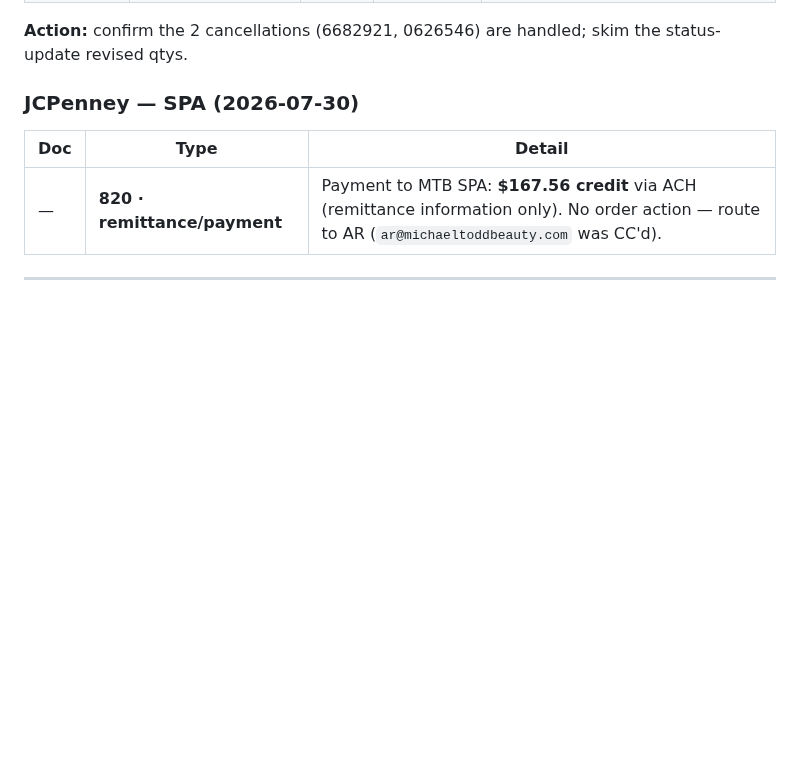
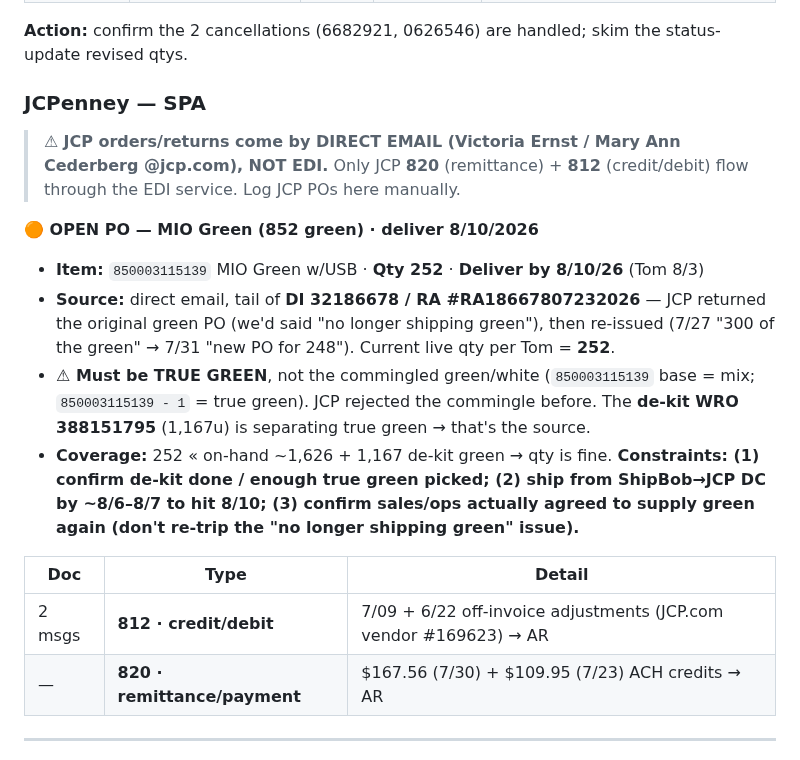
Before and after one commit to tjsapia91/supplychainbrain, a Markdown page: 01 Purchasing & Inventory/(C) EDI Retail Orders Tracker.md, the part around the change. GitHub-like rendering; blank space fills up the shorter version.

Commit message:
Log JCP MIO Green order (252u, deliver 8/10) + JCP-is-email-not-EDI note
Co-Authored-By: Claude Opus 4.8 <noreply@anthropic.com>

```diff
--- a/01 Purchasing & Inventory/(C) EDI Retail Orders Tracker.md
+++ b/01 Purchasing & Inventory/(C) EDI Retail Orders Tracker.md
@@ -48,10 +48,19 @@ Retailer · Brand · **PO #** · Type (New / Change-update / Change-cancel) · P
 
 **Action:** confirm the 2 cancellations (6682921, 0626546) are handled; skim the status-update revised qtys.
 
-### JCPenney — SPA (2026-07-30)
+### JCPenney — SPA
+> ⚠ **JCP orders/returns come by DIRECT EMAIL (Victoria Ernst / Mary Ann Cederberg @jcp.com), NOT EDI.** Only JCP **820** (remittance) + **812** (credit/debit) flow through the EDI service. Log JCP POs here manually.
+
+**🟠 OPEN PO — MIO Green (852 green) · deliver 8/10/2026**
+- **Item:** `850003115139` MIO Green w/USB · **Qty 252** · **Deliver by 8/10/26** (Tom 8/3)
+- **Source:** direct email, tail of **DI 32186678 / RA #RA18667807232026** — JCP returned the original green PO (we'd said "no longer shipping green"), then re-issued (7/27 "300 of the green" → 7/31 "new PO for 248"). Current live qty per Tom = **252**.
+- **⚠ Must be TRUE GREEN**, not the commingled green/white (`850003115139` base = mix; `850003115139 - 1` = true green). JCP rejected the commingle before. The **de-kit WRO 388151795** (1,167u) is separating true green → that's the source.
+- **Coverage:** 252 « on-hand ~1,626 + 1,167 de-kit green → qty is fine. **Constraints: (1) confirm de-kit done / enough true green picked; (2) ship from ShipBob→JCP DC by ~8/6–8/7 to hit 8/10; (3) confirm sales/ops actually agreed to supply green again (don't re-trip the "no longer shipping green" issue).**
+
 | Doc | Type | Detail |
 |---|---|---|
-| — | **820 · remittance/payment** | Payment to MTB SPA: **$167.56 credit** via ACH (remittance information only). No order action — route to AR (`ar@michaeltoddbeauty.com` was CC'd). |
+| 2 msgs | **812 · credit/debit** | 7/09 + 6/22 off-invoice adjustments (JCP.com vendor #169623) → AR |
+| — | **820 · remittance/payment** | $167.56 (7/30) + $109.95 (7/23) ACH credits → AR |
 
 ---
 *Auto-built from Outlook 2026-07-30 (sender edisupport@ecom-specialist.com). The email routine parses each 850/860 into this table — full line detail extracted when the run opens the body. Cancellations are always surfaced to the top; routine status-updates roll up as a batch.*
```
